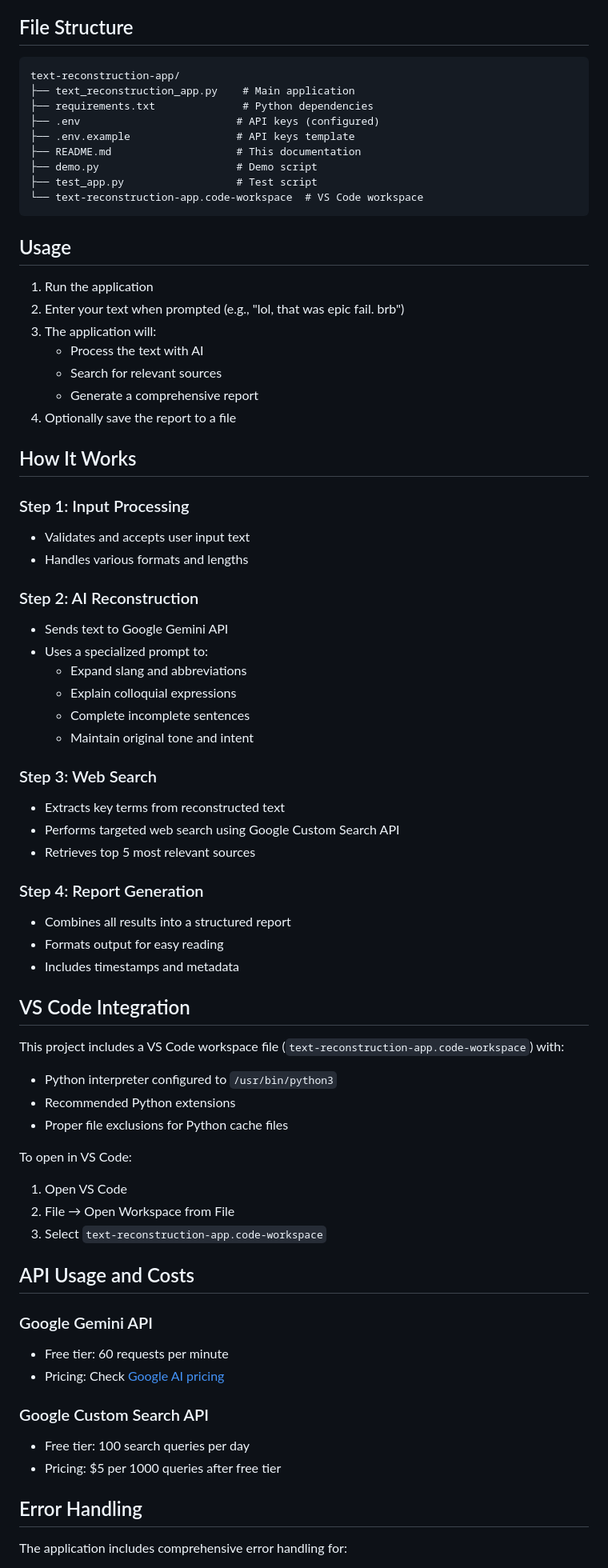
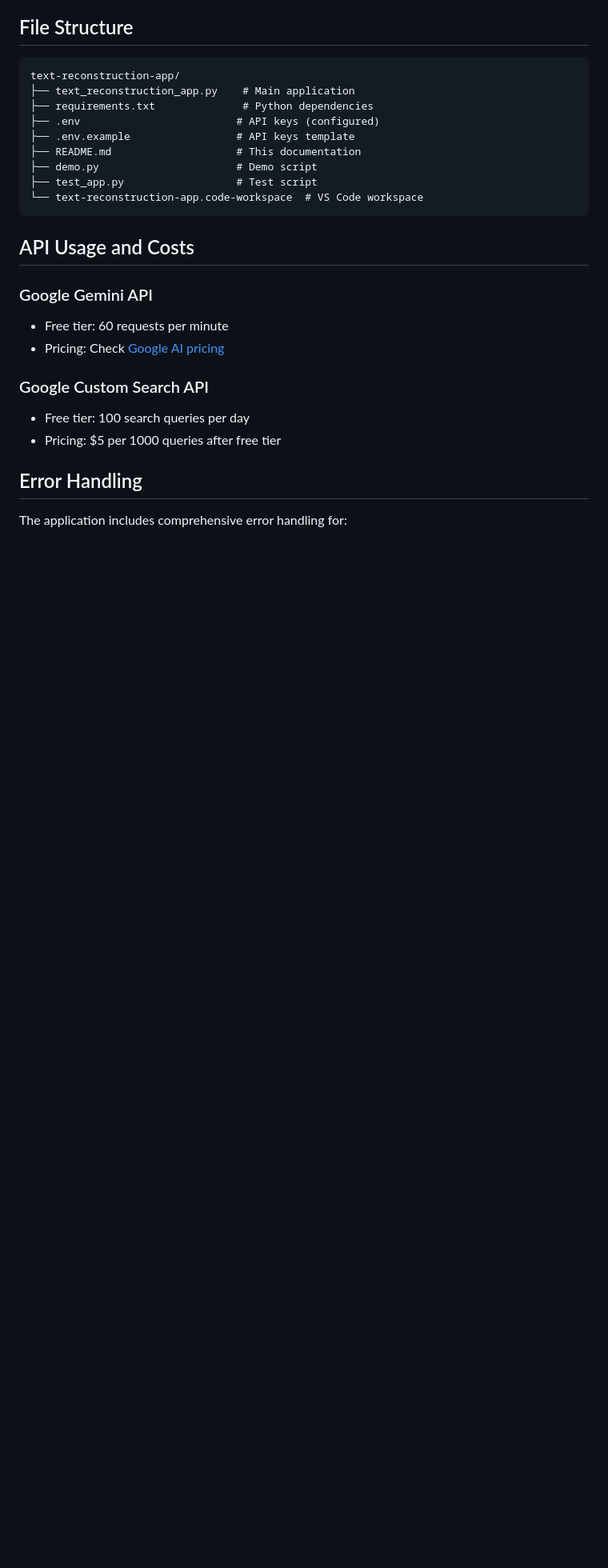
Before and after one commit to saha433/chronos, a Markdown page: README.md, the part around the change printed below. Shown: that part at 80% size. GitHub-like rendering; blank space fills up the shorter version.

````diff
--- a/README.md
+++ b/README.md
@@ -88,52 +144,6 @@ text-reconstruction-app/
 └── text-reconstruction-app.code-workspace  # VS Code workspace
 ```
 
-## Usage
-
-1. Run the application
-2. Enter your text when prompted (e.g., "lol, that was epic fail. brb")
-3. The application will:
-   - Process the text with AI
-   - Search for relevant sources
-   - Generate a comprehensive report
-4. Optionally save the report to a file
-
-## How It Works
-
-### Step 1: Input Processing
-- Validates and accepts user input text
-- Handles various formats and lengths
-
-### Step 2: AI Reconstruction
-- Sends text to Google Gemini API
-- Uses a specialized prompt to:
-  - Expand slang and abbreviations
-  - Explain colloquial expressions
-  - Complete incomplete sentences
-  - Maintain original tone and intent
-
-### Step 3: Web Search
-- Extracts key terms from reconstructed text
-- Performs targeted web search using Google Custom Search API
-- Retrieves top 5 most relevant sources
-
-### Step 4: Report Generation
-- Combines all results into a structured report
-- Formats output for easy reading
-- Includes timestamps and metadata
-
-## VS Code Integration
-
-This project includes a VS Code workspace file (`text-reconstruction-app.code-workspace`) with:
-- Python interpreter configured to `/usr/bin/python3`
-- Recommended Python extensions
-- Proper file exclusions for Python cache files
-
-To open in VS Code:
-1. Open VS Code
-2. File → Open Workspace from File
-3. Select `text-reconstruction-app.code-workspace`
-
 ## API Usage and Costs
 
 ### Google Gemini API
````
Also changed, not shown: other parts of README.md (+65 -17 lines).
